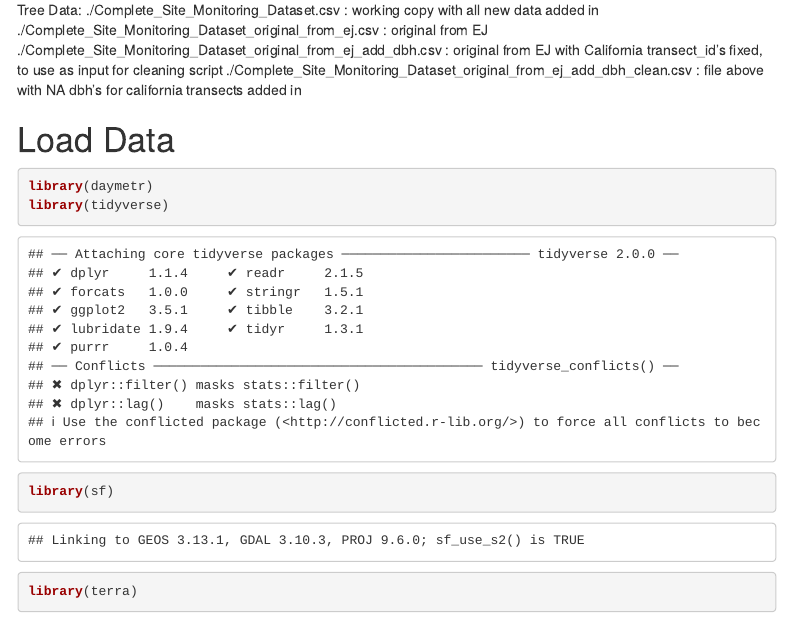
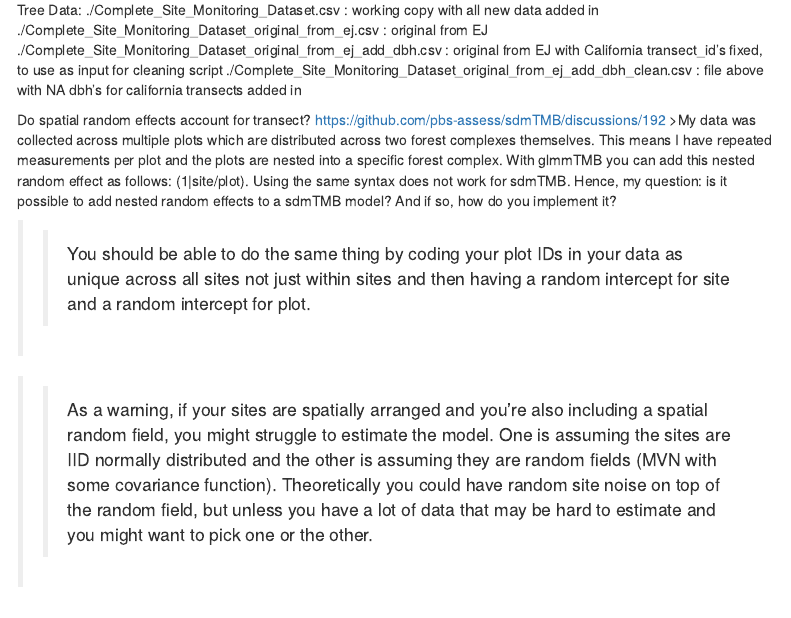
Before and after one commit to shuysman/blister-rust, an R Markdown document (ej/WPBR_model_SJH_v2.Rmd): the page in a window 1100 px wide, from 220 px down. Rendered offline with R 4.5, knitr and Pandoc, with nearby package versions; some code elsewhere in the file could not run offline; menus at the side of the page are left out.

Commit message:
add notes about random effects

```diff
--- a/ej/WPBR_model_SJH_v2.Rmd
+++ b/ej/WPBR_model_SJH_v2.Rmd
@@ -20,6 +20,22 @@ Tree Data:
 ./Complete_Site_Monitoring_Dataset_original_from_ej.csv : original from EJ
 ./Complete_Site_Monitoring_Dataset_original_from_ej_add_dbh.csv : original from EJ with California transect_id's fixed, to use as input for cleaning script
 ./Complete_Site_Monitoring_Dataset_original_from_ej_add_dbh_clean.csv : file above with NA dbh's for california transects added in
+
+Do spatial random effects account for transect?
+https://github.com/pbs-assess/sdmTMB/discussions/192
+>My data was collected across multiple plots which are distributed across two forest complexes themselves. This means I have repeated measurements per plot and the plots are nested into a specific forest complex. With glmmTMB you can add this nested random effect as follows: (1|site/plot). Using the same syntax does not work for sdmTMB. Hence, my question: is it possible to add nested random effects to a sdmTMB model? And if so, how do you implement it?
+
+>>You should be able to do the same thing by coding your plot IDs in your
+data as unique across all sites not just within sites and then having a
+random intercept for site and a random intercept for plot.
+
+>>As a warning, if your sites are spatially arranged and you’re also
+including a spatial random field, you might struggle to estimate the model.
+One is assuming the sites are IID normally distributed and the other is
+assuming they are random fields (MVN with some covariance function).
+Theoretically you could have random site noise on top of the random field,
+but unless you have a lot of data that may be hard to estimate and you
+might want to pick one or the other.
 
 
 # Load Data
```
